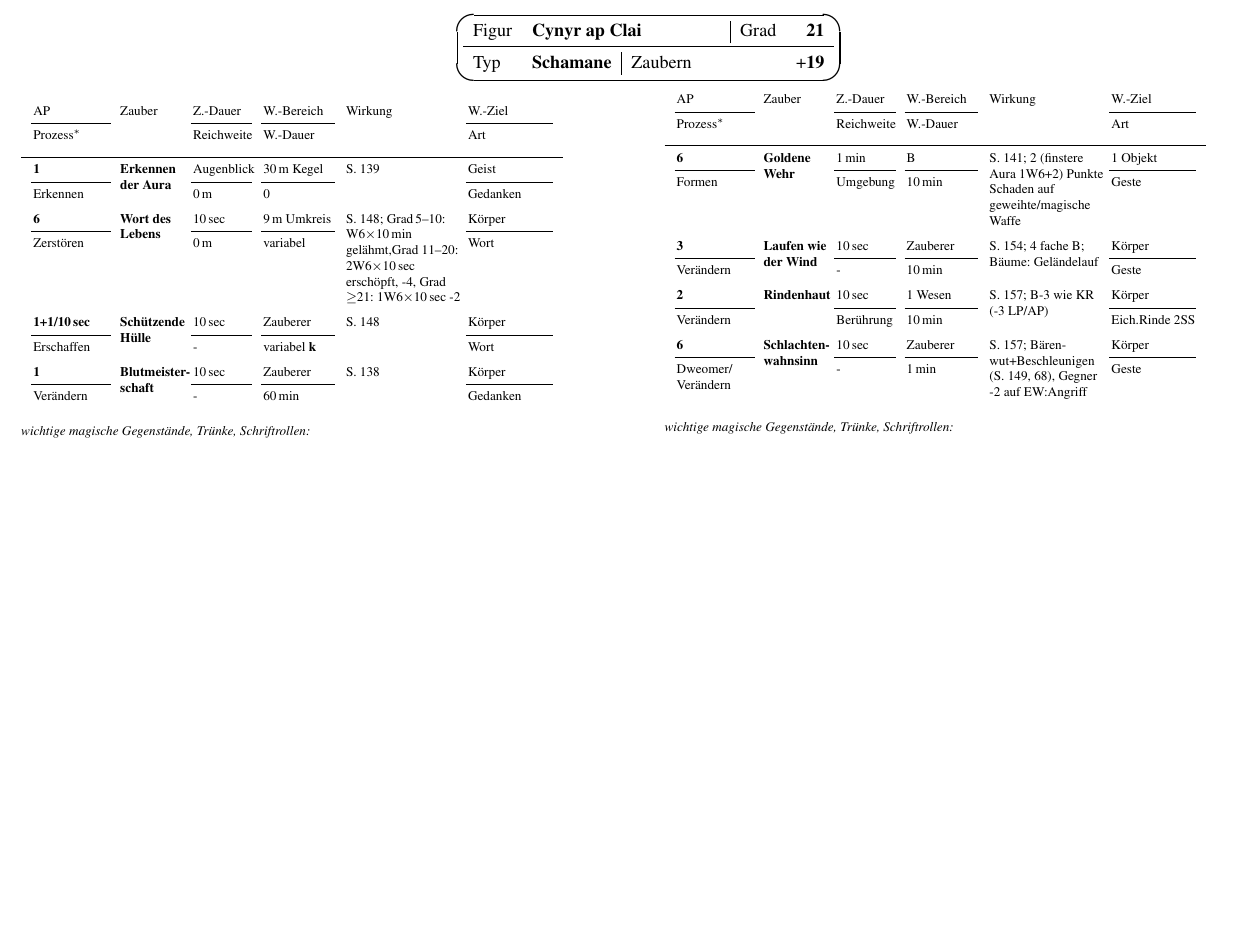
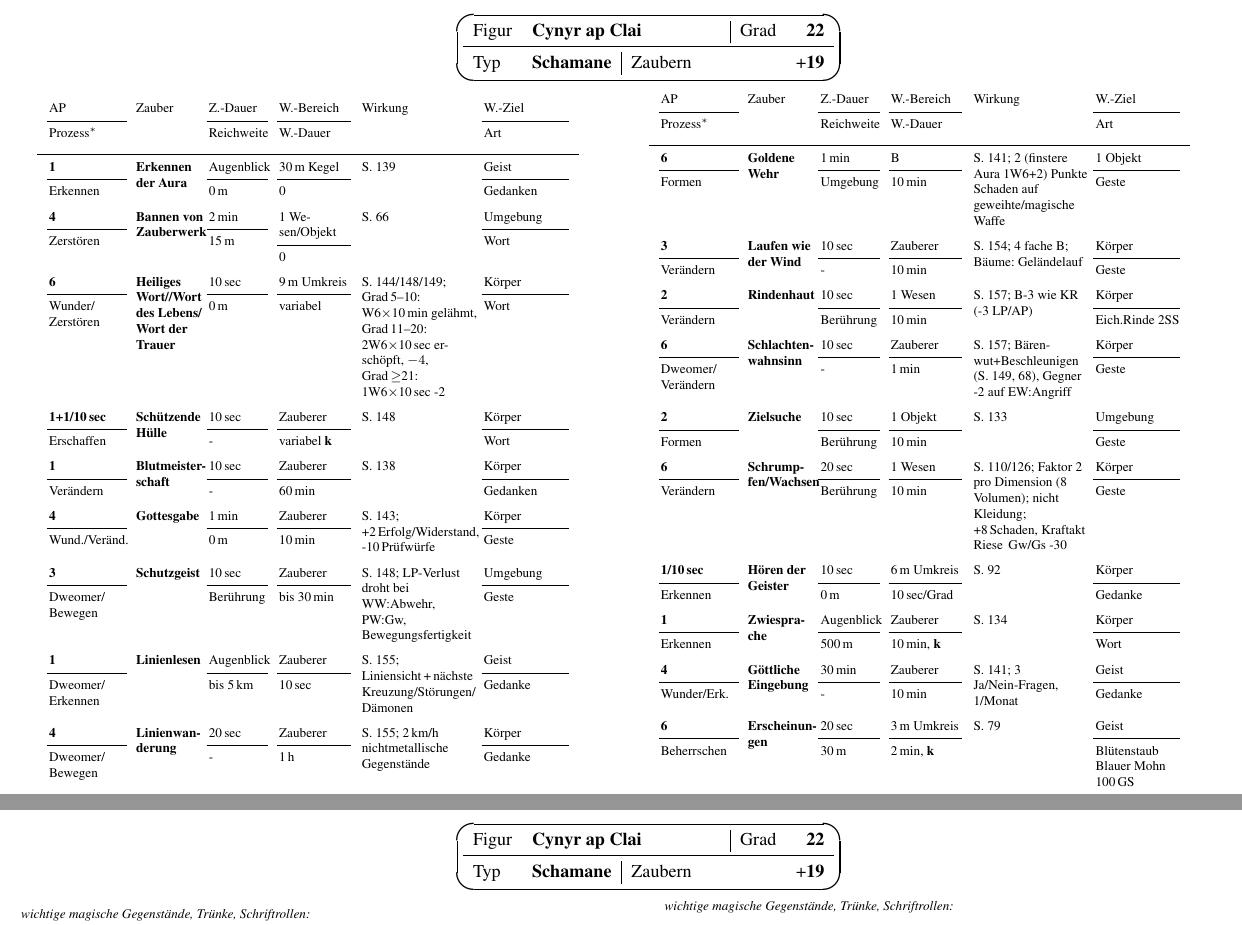
Before and after one commit to vaeth/m5figur-mv, a LaTeX document (m5bsp-mv.tex): part of page 6 of 14 before the commit and two parts of pages 6 and 7 of 15 after it, the two joined at a grey line, cut so that both start at the same text, the shorter picture padded with empty space. Compiled offline with pdfLaTeX.

Commit message:
Cynyr hat trainiert.

```diff
--- a/m5bsp-mv.tex
+++ b/m5bsp-mv.tex
@@ -129,7 +129,7 @@
 
 \DefData{Figur}{Cynyr ap Clai}
 \DefData{Typ}{Schamane}
-\DefData{Grad}{21}
+\DefData{Grad}{22}
 \DefData{Spezialisierung}{}
 \DefData{St}{75}
 \DefData{Gs}{98}
@@ -617,16 +619,32 @@ Bei Fehler: 1W6 LP+AP\end{minipage}}
 \clearpage
 } % Vergessen der Zauber
 
+{% Ein weiteres lokales Zauberblatt
 \Zauber1{Erkennen der Aura}{1}{Erkennen}{Augenblick}{0\,m}{Geist}%
   {30\,m Kegel}{0}{S.~139}{Gedanken}
-\Zauber1{Wort des Lebens}{6}{Zerstören}{10\,sec}{0\,m}{Körper}%
-  {9\,m Umkreis}{variabel}{S.~148; Grad\,5--10:
-  W6$\times$10\,min gelähmt,Grad 11--20: 2W6$\times$10\,sec erschöpft, -4,
-  Grad $\ge$21: 1W6$\times$10\,sec -2}{Wort}
+\Zauber1{Bannen von Zauberwerk}{4}{Zerstören}{2\,min}{15\,m}{Umgebung}%
+  {1 Wesen/Objekt}{0}{S.~66}{Wort}
+\Zauber1{Heiliges Wort//""Wort des Lebens/""Wort der Trauer}%
+  {6}{Wunder/""Zerstören}{10\,sec}{0\,m}{Körper}{9\,m Umkreis}{variabel}%
+  {S.~144/148/149;
+  Grad\,5--10: W6$\times$10\,min~gelähmt,
+  Grad\,11--20: 2W6$\times$10\,sec~erschöpft,~$-4$,
+  Grad\,$\ge$21: 1W6$\times$10\,sec -2}{Wort}
 \Zauber1{Schützende Hülle}{1+1/10\,sec}{Erschaffen}{10\,sec}{-}{Körper}%
   {Zauberer}{variabel \textbf{k}}{S.~148}{Wort}
 \Zauber1{Blutmeisterschaft}{1}{Verändern}{10\,sec}{-}{Körper}%
   {Zauberer}{60\,min}{S.~138}{Gedanken}
+\Zauber1{Gottesgabe}{4}{Wund./""Veränd.}{1\,min}{0\,m}{Körper}%
+  {Zauberer}{10\,min}{S.~143; +2\,Erfolg/Widerstand, -10\,Prüfwürfe}{Geste}
+\Zauber1{Schutzgeist}{3}{Dweomer/""Bewegen}{10\,sec}{Berührung}{Umgebung}%
+  {Zauberer}{bis 30\,min}{S.~148; LP-Verlust droht bei
+  WW:Abwehr, PW:Gw, Bewegungsfertigkeit}{Geste}
+\Zauber1{Linienlesen}{1}{Dweomer/""Erkennen}{Augenblick}{bis 5\,km}{Geist}%
+  {Zauberer}{10\,sec}{S.~155; Liniensicht\,+\,nächste
+  Kreuzung/""Störungen/""Dämonen}{Gedanke}
+\Zauber1{Linienwanderung}{4}{Dweomer/""Bewegen}{20\,sec}{-}{Körper}%
+  {Zauberer}{1\,h}{S.~155; 2\,km/h nichtmetallische Gegenstände}{Gedanke}
+
 
 \Zauber2{Goldene Wehr}{6}{Formen}{1\,min}{Umgebung}{1 Objekt}%
   {B}{10\,min}{S.~141; 2 (finstere Aura 1W6+2) Punkte Schaden auf
@@ -635,9 +653,26 @@ Bei Fehler: 1W6 LP+AP\end{minipage}}
   {Zauberer}{10\,min}{S.~154; 4 fache B; Bäume: Geländelauf}{Geste}
 \Zauber2{Rindenhaut}{2}{Verändern}{10\,sec}{Berührung}{Körper}%
   {1 Wesen}{10\,min}{S.~157; B-3 wie KR (-3 LP/AP)}{Eich.Rinde 2SS}
-\Zauber2{Schlachtenwahnsinn}{6}{Dweomer/""Ver\"{a}ndern}{10\,sec}{-}{Körper}%
+\Zauber2{Schlachtenwahnsinn}{6}{Dweomer/""Verändern}{10\,sec}{-}{Körper}%
   {Zauberer}{1\,min}{S.~157; Bärenwut+Beschleunigen (S.~149,~68),
   Gegner -2 auf EW:Angriff}{Geste}
+\Zauber2{Zielsuche}{2}{Formen}{10\,sec}{Berührung}{Umgebung}%
+  {1 Objekt}{10\,min}{S.~133}{Geste}
+\Zauber2{Schrumpfen/Wachsen}{6}{Verändern}{20\,sec}{Berührung}{Körper}%
+  {1 Wesen}{10\,min}{S.~110/126; Faktor 2 pro Dimension (8 Volumen);
+  nicht Kleidung; +8\,Schaden, Kraftakt Riese\, Gw/Gs -30}{Geste}
+\Zauber2{Hören der Geister}{1/10\,sec}{Erkennen}{10\,sec}{0\,m}{Körper}%
+  {6\,m Umkreis}{10\,sec/Grad}{S.~92}{Gedanke}
+\Zauber2{Zwiesprache}{1}{Erkennen}{Augenblick}{500\,m}{Körper}%
+  {Zauberer}{10\,min, \textbf{k}}{S.~134}{Wort}
+\Zauber2{Göttliche Eingebung}{4}{Wunder/""Erk.}{30\,min}{-}{Geist}%
+  {Zauberer}{10\,min}{S.~141; 3 Ja/Nein-Fragen, 1/Monat}{Gedanke}
+\Zauber2{Erscheinungen}{6}{Beherrschen}{20\,sec}{30\,m}{Geist}%
+  {3\,m Umkreis}{2\,min, \textbf{k}}{S.~79}{Blütenstaub Blauer Mohn 100\,GS}
+\Output{Zauberblatt}
+\clearpage
+} % Vergessen der Zauber
+
 
 % Die Tabelle der magischen Gegenstände geben wir diesmal zweimal aus:
 % links und rechts
```
Also changed, not shown: m5bsp-mv.tex (10 more changed lines).
